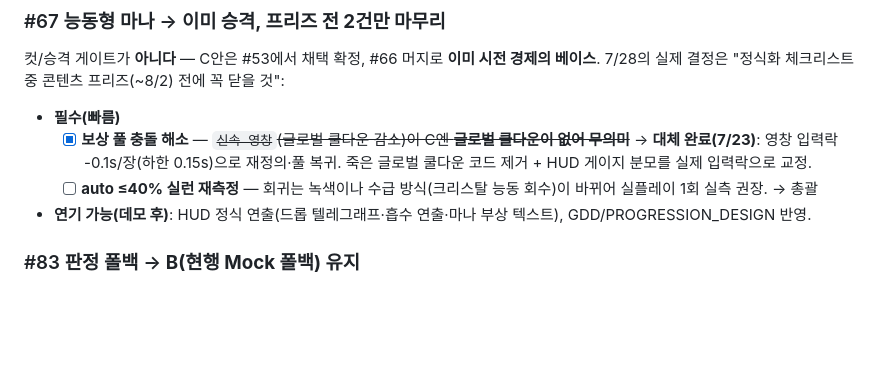
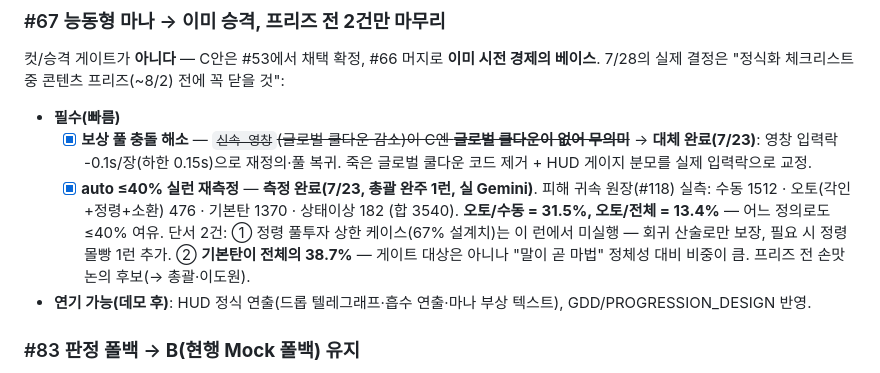
Before and after one commit to jaepaly/NHN-Project, a Markdown page: docs/GATE_DECISION_0728.md, the part around the change. Drawn GitHub-style; blank space fills up the shorter version.

Commit message:
docs: 게이트 #67 재측정 완료 기록 — 오토 13.4%/전체, 31.5%/수동 (≤40% 충족)
총괄 완주 1런(실 Gemini) 실측. #67 필수 2건 모두 닫힘 — 7/28엔 도장만.
발견: 기본탄이 전체 피해의 38.7% — 게이트 밖이지만 정체성 대비 비중 커
프리즈 전 손맛 논의 후보로 등재.

Co-Authored-By: Claude Opus 4.8 <noreply@anthropic.com>

```diff
--- a/docs/GATE_DECISION_0728.md
+++ b/docs/GATE_DECISION_0728.md
@@ -63,7 +63,11 @@ R2 의존 항목(프롬프트 `behavior` 출력 + 실LLM 검증)은 **둘 다
 
 - **필수(빠름)**
   - [x] **보상 풀 충돌 해소** — ~~`신속 영창`(글로벌 쿨다운 감소)이 C엔 **글로벌 쿨다운이 없어 무의미**~~ → **대체 완료(7/23)**: 영창 입력락 -0.1s/장(하한 0.15s)으로 재정의·풀 복귀. 죽은 글로벌 쿨다운 코드 제거 + HUD 게이지 분모를 실제 입력락으로 교정.
-  - [ ] **auto ≤40% 실런 재측정** — 회귀는 녹색이나 수급 방식(크리스탈 능동 회수)이 바뀌어 실플레이 1회 실측 권장. → 총괄
+  - [x] **auto ≤40% 실런 재측정** — **측정 완료(7/23, 총괄 완주 1런, 실 Gemini)**. 피해 귀속 원장(#118) 실측:
+    수동 1512 · 오토(각인+정령+소환) 476 · 기본탄 1370 · 상태이상 182 (합 3540).
+    **오토/수동 = 31.5%, 오토/전체 = 13.4%** — 어느 정의로도 ≤40% 여유. 단서 2건:
+    ① 정령 풀투자 상한 케이스(67% 설계치)는 이 런에서 미실행 — 회귀 산술로만 보장, 필요 시 정령 몰빵 1런 추가.
+    ② **기본탄이 전체의 38.7%** — 게이트 대상은 아니나 "말이 곧 마법" 정체성 대비 비중이 큼. 프리즈 전 손맛 논의 후보(→ 총괄·이도원).
 - **연기 가능(데모 후)**: HUD 정식 연출(드롭 텔레그래프·흡수 연출·마나 부상 텍스트), GDD/PROGRESSION_DESIGN 반영.
 
 ### #83 판정 폴백 → **B(현행 Mock 폴백) 유지**
```
